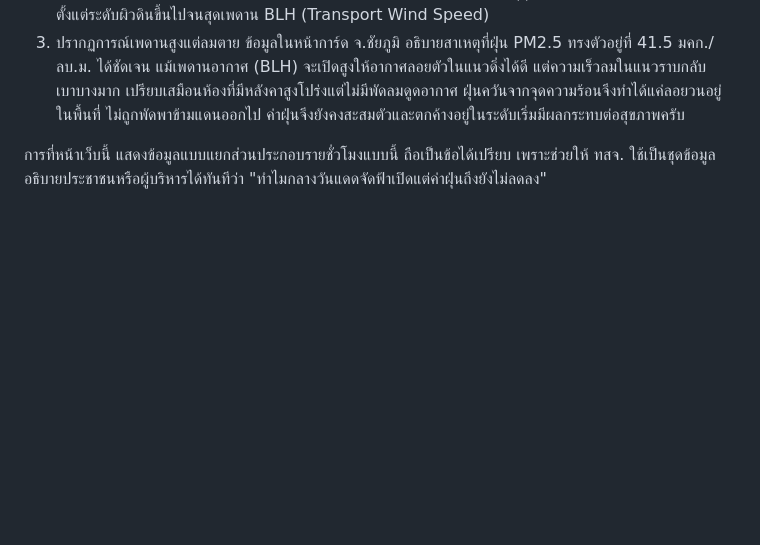
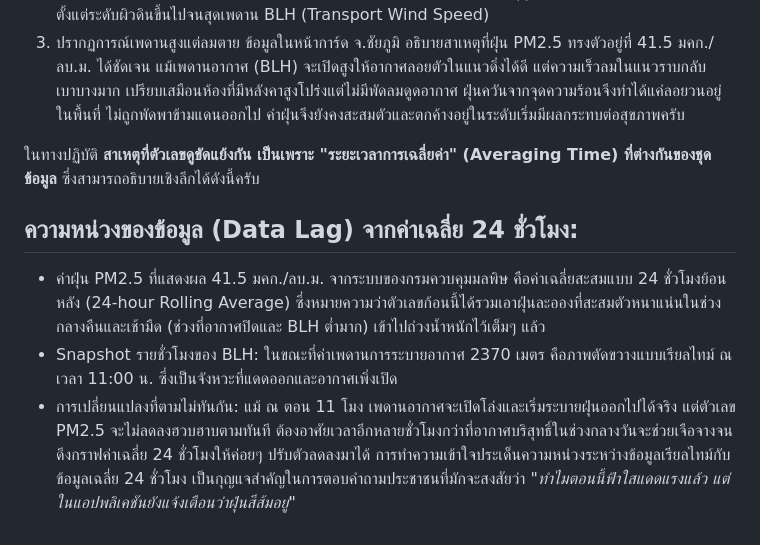
Before and after one commit to Kietpawpan/hotspot, a Markdown page: onBHLandVR.md, the part around the change. Drawn GitHub-style; blank space fills up the shorter version.

```diff
--- a/onBHLandVR.md
+++ b/onBHLandVR.md
@@ -5,4 +5,10 @@
 2. ลมผิวพื้นกับลมพัดพาในชั้นบรรยากาศ ความเร็วลม 5.1 กม./ชม. ในหน้าเว็บนี้ คือ ลมระดับผิวพื้น 10 เมตร (Surface Wind) ซึ่งมีกำลังอ่อนมาก แต่ตัวเลขในสมการการหา VR ของกรมอุตุนิยมวิทยาจะใช้ความเร็วลมเฉลี่ยตั้งแต่ระดับผิวดินขึ้นไปจนสุดเพดาน BLH (Transport Wind Speed)
 3. ปรากฏการณ์เพดานสูงแต่ลมตาย ข้อมูลในหน้าการ์ด จ.ชัยภูมิ อธิบายสาเหตุที่ฝุ่น PM2.5 ทรงตัวอยู่ที่ 41.5 มคก./ลบ.ม. ได้ชัดเจน แม้เพดานอากาศ (BLH) จะเปิดสูงให้อากาศลอยตัวในแนวดิ่งได้ดี แต่ความเร็วลมในแนวราบกลับเบาบางมาก เปรียบเสมือนห้องที่มีหลังคาสูงโปร่งแต่ไม่มีพัดลมดูดอากาศ ฝุ่นควันจากจุดความร้อนจึงทำได้แค่ลอยวนอยู่ในพื้นที่ ไม่ถูกพัดพาข้ามแดนออกไป ค่าฝุ่นจึงยังคงสะสมตัวและตกค้างอยู่ในระดับเริ่มมีผลกระทบต่อสุขภาพครับ
 
-การที่หน้าเว็บนี้ แสดงข้อมูลแบบแยกส่วนประกอบรายชั่วโมงแบบนี้ ถือเป็นข้อได้เปรียบ เพราะช่วยให้ ทสจ. ใช้เป็นชุดข้อมูลอธิบายประชาชนหรือผู้บริหารได้ทันทีว่า "ทำไมกลางวันแดดจัดฟ้าเปิดแต่ค่าฝุ่นถึงยังไม่ลดลง"
+ในทางปฏิบัติ __สาเหตุที่ตัวเลขดูขัดแย้งกัน เป็นเพราะ "ระยะเวลาการเฉลี่ยค่า" (Averaging Time) ที่ต่างกันของชุดข้อมูล__ ซึ่งสามารถอธิบายเชิงลึกได้ดังนี้ครับ
+
+## ความหน่วงของข้อมูล (Data Lag) จากค่าเฉลี่ย 24 ชั่วโมง:
+- ค่าฝุ่น PM2.5 ที่แสดงผล 41.5 มคก./ลบ.ม. จากระบบของกรมควบคุมมลพิษ คือค่าเฉลี่ยสะสมแบบ 24 ชั่วโมงย้อนหลัง (24-hour Rolling Average) ซึ่งหมายความว่าตัวเลขก้อนนี้ได้รวมเอาฝุ่นละอองที่สะสมตัวหนาแน่นในช่วงกลางคืนและเช้ามืด (ช่วงที่อากาศปิดและ BLH ต่ำมาก) เข้าไปถ่วงน้ำหนักไว้เต็มๆ แล้ว
+- Snapshot รายชั่วโมงของ BLH: ในขณะที่ค่าเพดานการระบายอากาศ 2370 เมตร คือภาพตัดขวางแบบเรียลไทม์ ณ เวลา 11:00 น. ซึ่งเป็นจังหวะที่แดดออกและอากาศเพิ่งเปิด
+- การเปลี่ยนแปลงที่ตามไม่ทันกัน: แม้ ณ ตอน 11 โมง เพดานอากาศจะเปิดโล่งและเริ่มระบายฝุ่นออกไปได้จริง แต่ตัวเลข PM2.5 จะไม่ลดลงฮวบฮาบตามทันที ต้องอาศัยเวลาอีกหลายชั่วโมงกว่าที่อากาศบริสุทธิ์ในช่วงกลางวันจะช่วยเจือจางจนดึงกราฟค่าเฉลี่ย 24 ชั่วโมงให้ค่อยๆ ปรับตัวลดลงมาได้
+การทำความเข้าใจประเด็นความหน่วงระหว่างข้อมูลเรียลไทม์กับข้อมูลเฉลี่ย 24 ชั่วโมง เป็นกุญแจสำคัญในการตอบคำถามประชาชนที่มักจะสงสัยว่า _"ทำไมตอนนี้ฟ้าใสแดดแรงแล้ว แต่ในแอปพลิเคชันยังแจ้งเตือนว่าฝุ่นสีส้มอยู่"_
```
